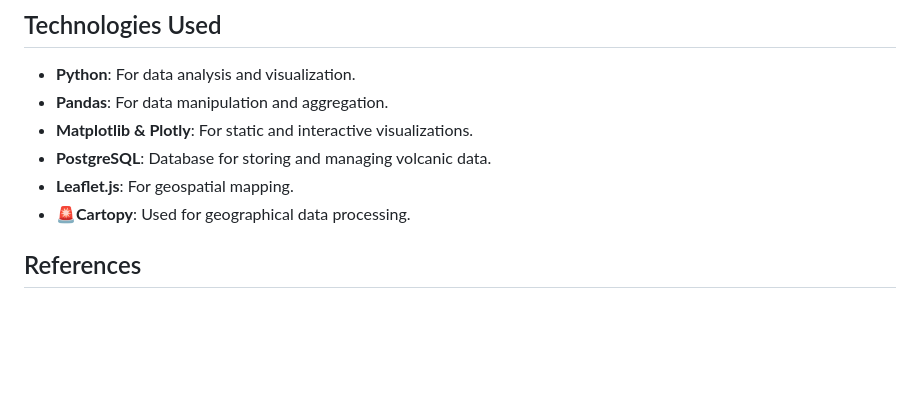
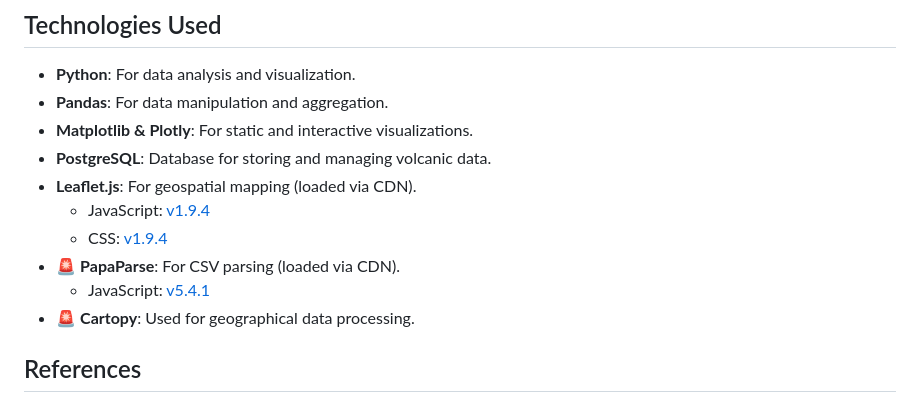
Before and after one commit to AidanDavid/GlobalVolcanicActivity, a Markdown page: README.md, the part around one of its changes. GitHub-like rendering; blank space fills up the shorter version.

```diff
--- a/README.md
+++ b/README.md
@@ -67,8 +67,12 @@ Visualizations are generated using Python libraries and stored in the `images` d
 - **Pandas**: For data manipulation and aggregation.
 - **Matplotlib & Plotly**: For static and interactive visualizations.
 - **PostgreSQL**: Database for storing and managing volcanic data.
-- **Leaflet.js**: For geospatial mapping.
-- 🚨**Cartopy**: Used for geographical data processing.
+- **Leaflet.js**: For geospatial mapping (loaded via CDN).
+  - JavaScript: [v1.9.4](https://cdnjs.cloudflare.com/ajax/libs/leaflet/1.9.4/leaflet.min.js)
+  - CSS: [v1.9.4](https://cdnjs.cloudflare.com/ajax/libs/leaflet/1.9.4/leaflet.min.css)
+- 🚨 **PapaParse**: For CSV parsing (loaded via CDN).
+  - JavaScript: [v5.4.1](https://cdnjs.cloudflare.com/ajax/libs/PapaParse/5.4.1/papaparse.min.js)
+- 🚨 **Cartopy**: Used for geographical data processing.
 
 
 ## References
```
Also changed, not shown: other parts of README.md (+1 -1 lines).
